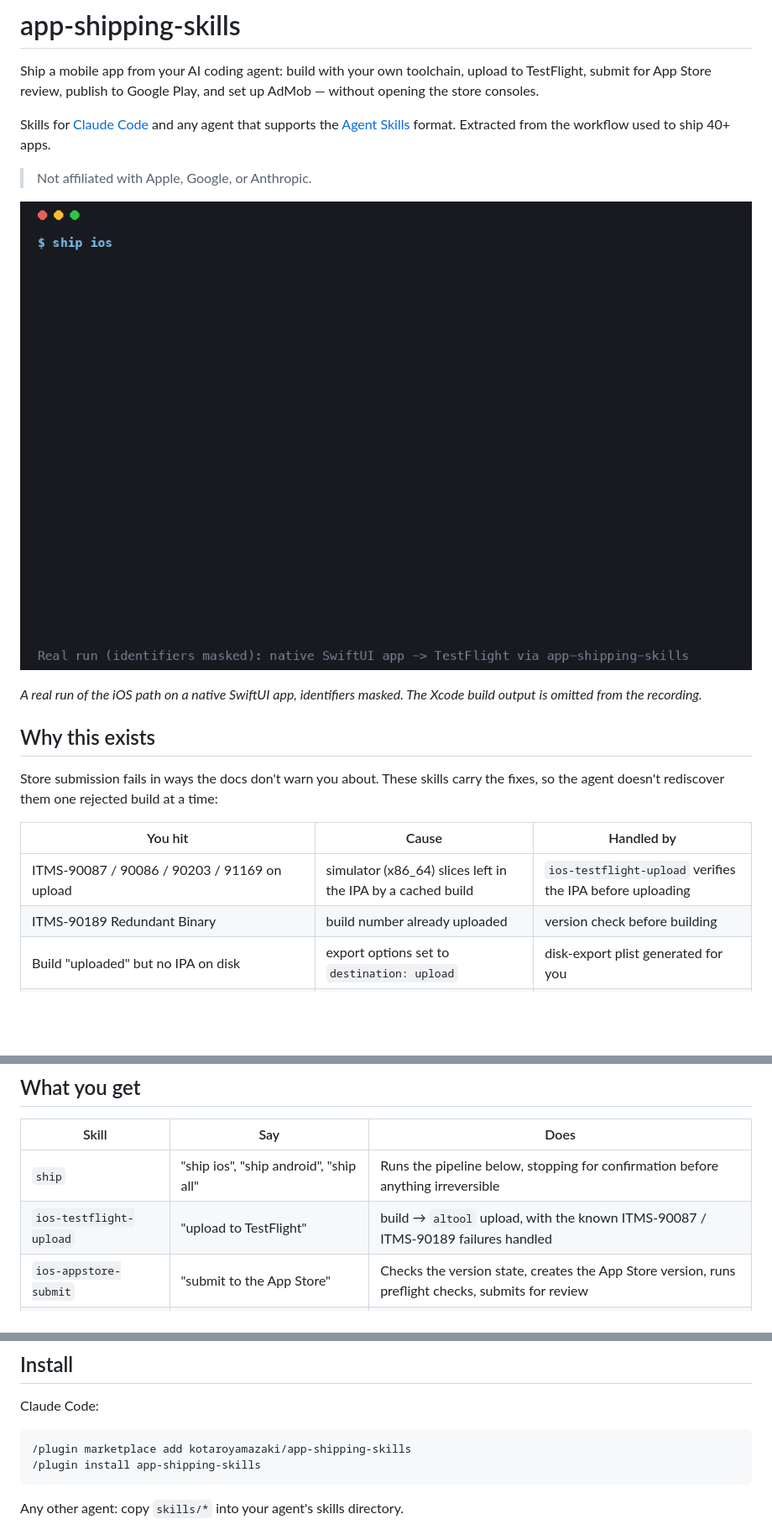
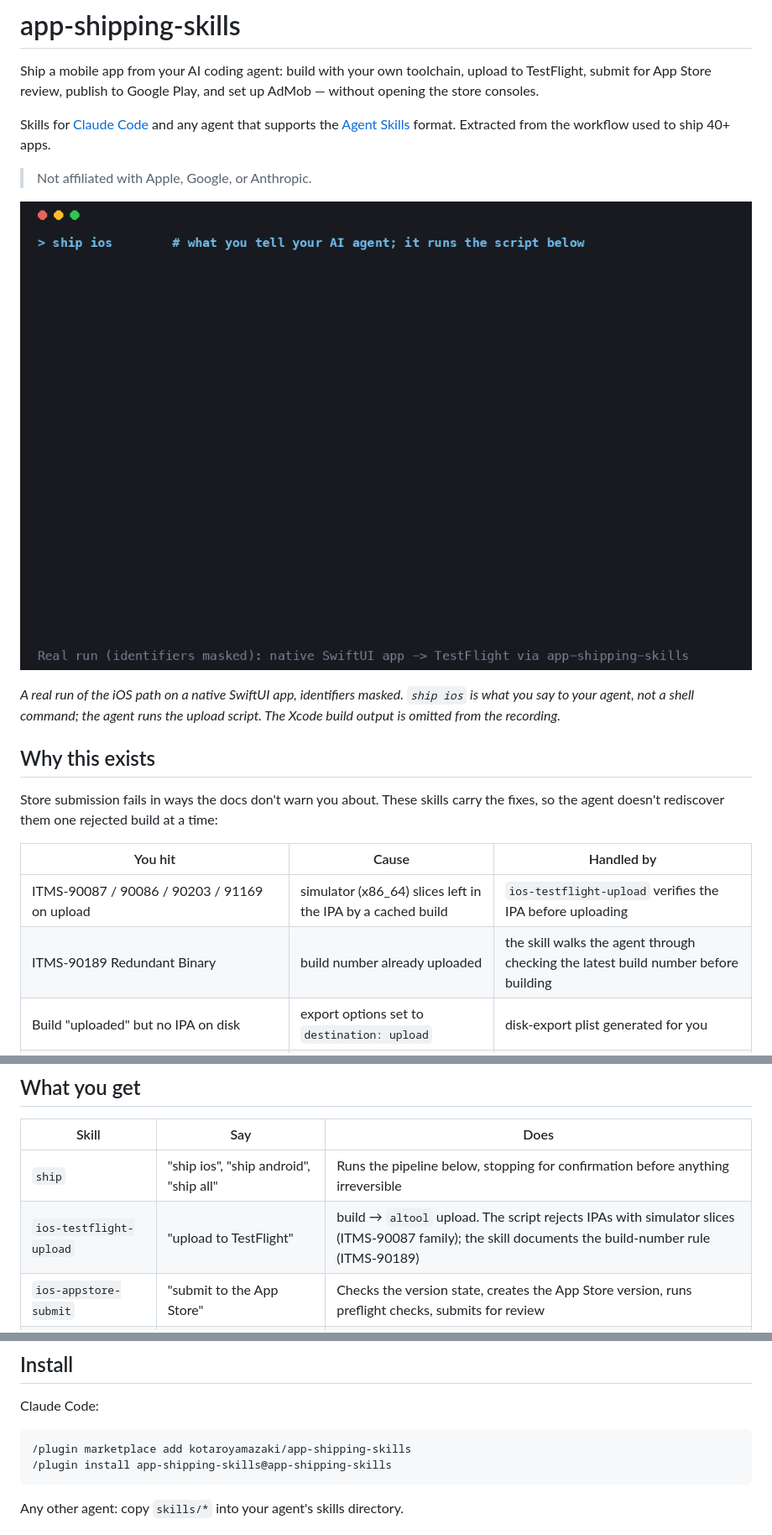
Before and after one commit to kotaroyamazaki/app-shipping-skills, a Markdown page: README.md, 3 parts joined by grey strips. Shown at 84% size. GitHub-like rendering; pictures changed too: docs/demo.gif; blank space fills up the shorter version.

Commit message:
docs: clarify ship is an agent prompt, plugin install form, README claims; add marketplace description
Co-Authored-By: Claude Sonnet 5.5 <noreply@anthropic.com>

````diff
--- a/README.md
+++ b/README.md
@@ -8,7 +8,7 @@ Skills for [Claude Code](https://claude.com/claude-code) and any agent that supp
 
 ![ship ios: build, verify, upload to TestFlight](docs/demo.gif)
 
-*A real run of the iOS path on a native SwiftUI app, identifiers masked. The Xcode build output is omitted from the recording.*
+*A real run of the iOS path on a native SwiftUI app, identifiers masked. `ship ios` is what you say to your agent, not a shell command; the agent runs the upload script. The Xcode build output is omitted from the recording.*
 
 ## Why this exists
 
@@ -17,7 +17,7 @@ Store submission fails in ways the docs don't warn you about. These skills carry
 | You hit | Cause | Handled by |
 |---|---|---|
 | ITMS-90087 / 90086 / 90203 / 91169 on upload | simulator (x86_64) slices left in the IPA by a cached build | `ios-testflight-upload` verifies the IPA before uploading |
-| ITMS-90189 Redundant Binary | build number already uploaded | version check before building |
+| ITMS-90189 Redundant Binary | build number already uploaded | the skill walks the agent through checking the latest build number before building |
 | Build "uploaded" but no IPA on disk | export options set to `destination: upload` | disk-export plist generated for you |
 | Play rejects the AAB: Billing Library < 8.0, target SDK too low, version code already used | store policy changes | `android-playstore-submit` hints per error |
 | Play upload blocked by the child-safety declaration | account-level declaration, not a build problem | documented with the exact menu path |
@@ -29,7 +29,7 @@ Store submission fails in ways the docs don't warn you about. These skills carry
 | Skill | Say | Does |
 |---|---|---|
 | `ship` | "ship ios", "ship android", "ship all" | Runs the pipeline below, stopping for confirmation before anything irreversible |
-| `ios-testflight-upload` | "upload to TestFlight" | build → `altool` upload, with the known ITMS-90087 / ITMS-90189 failures handled |
+| `ios-testflight-upload` | "upload to TestFlight" | build → `altool` upload. The script rejects IPAs with simulator slices (ITMS-90087 family); the skill documents the build-number rule (ITMS-90189) |
 | `ios-appstore-submit` | "submit to the App Store" | Checks the version state, creates the App Store version, runs preflight checks, submits for review |
 | `android-playstore-submit` | "release to Google Play" | build → fastlane supply, with the Play Billing 8.0 and child-safety declaration blockers documented |
 | `app-store-header-image` | "upload the App Store header image" | Product page header / creative assets via the Asset Library (new in Oct 2026, few docs) |
@@ -43,7 +43,7 @@ Claude Code:
 
 ```bash
 /plugin marketplace add kotaroyamazaki/app-shipping-skills
-/plugin install app-shipping-skills
+/plugin install app-shipping-skills@app-shipping-skills
 ```
 
 Any other agent: copy `skills/*` into your agent's skills directory.
````
Also changed, not shown: other parts of README.md (+1 -1 lines), 1 other file.
